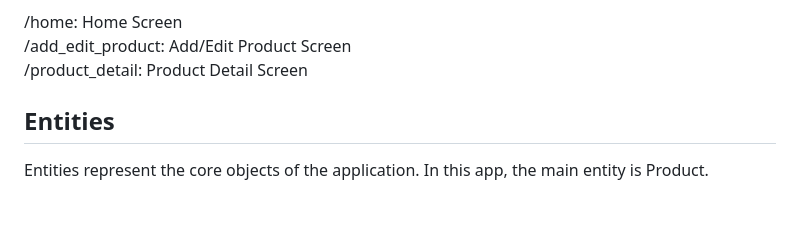
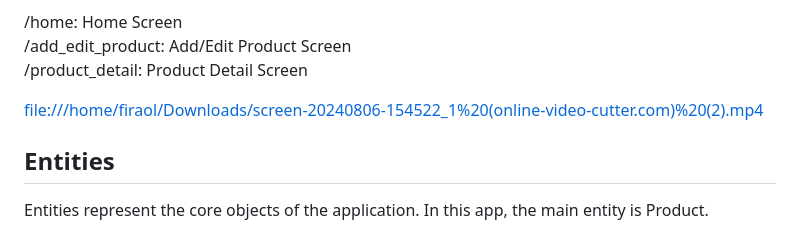
Before and after one commit to firaolkiya/2024-internship-mobile-tasks, a Markdown page: README.md, the part around the change. GitHub-like rendering; blank space fills up the shorter version.

```diff
--- a/README.md
+++ b/README.md
@@ -53,6 +53,9 @@ The following named routes are defined for navigation:
 /add_edit_product: Add/Edit Product Screen
 /product_detail: Product Detail Screen
 
+[file:///home/firaol/Downloads/screen-20240806-154522_1%20(online-video-cutter.com)%20(2).mp4](url)
+
+
 
 ## Entities
 Entities represent the core objects of the application. In this app, the main entity is Product.
```
